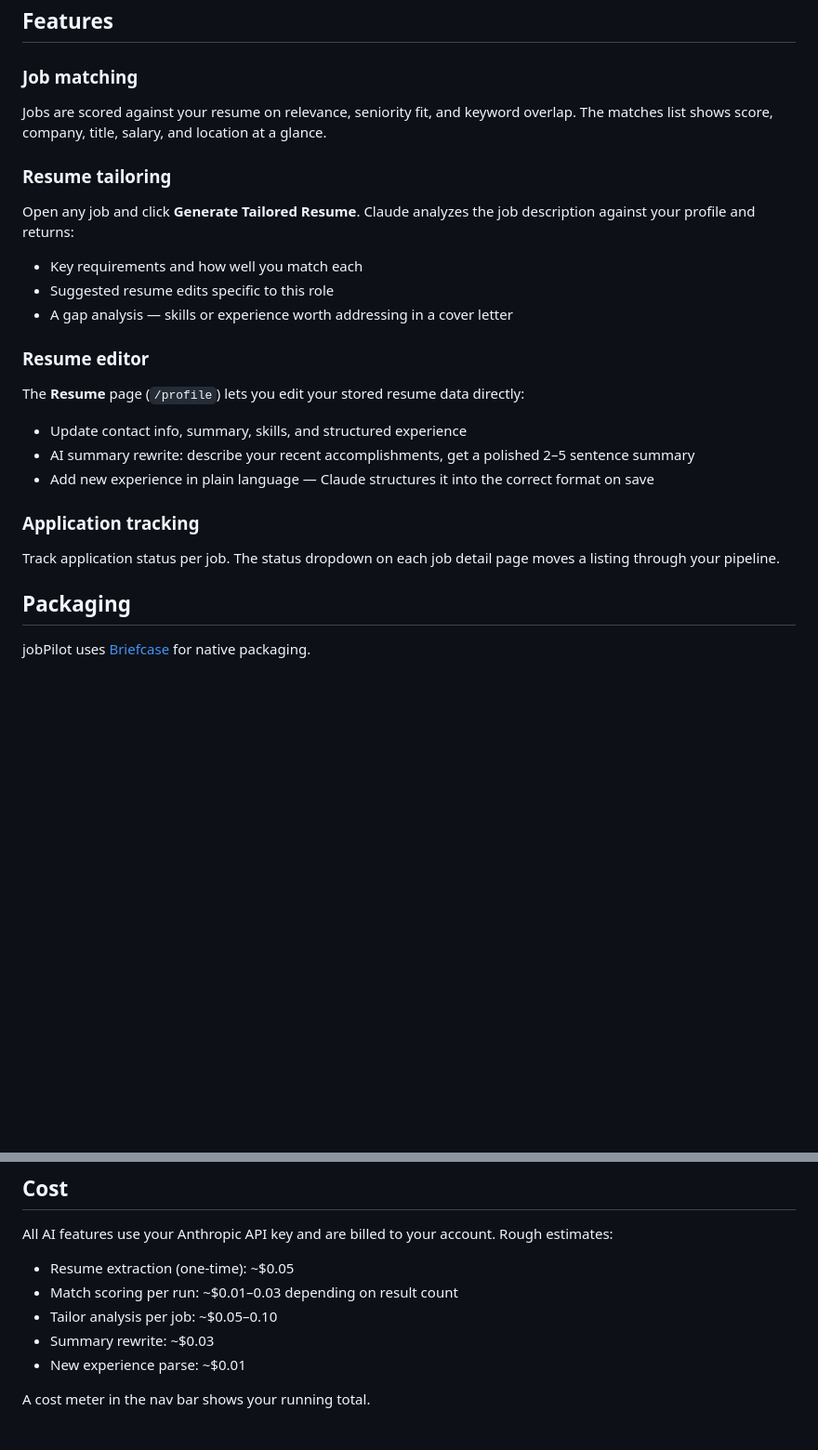
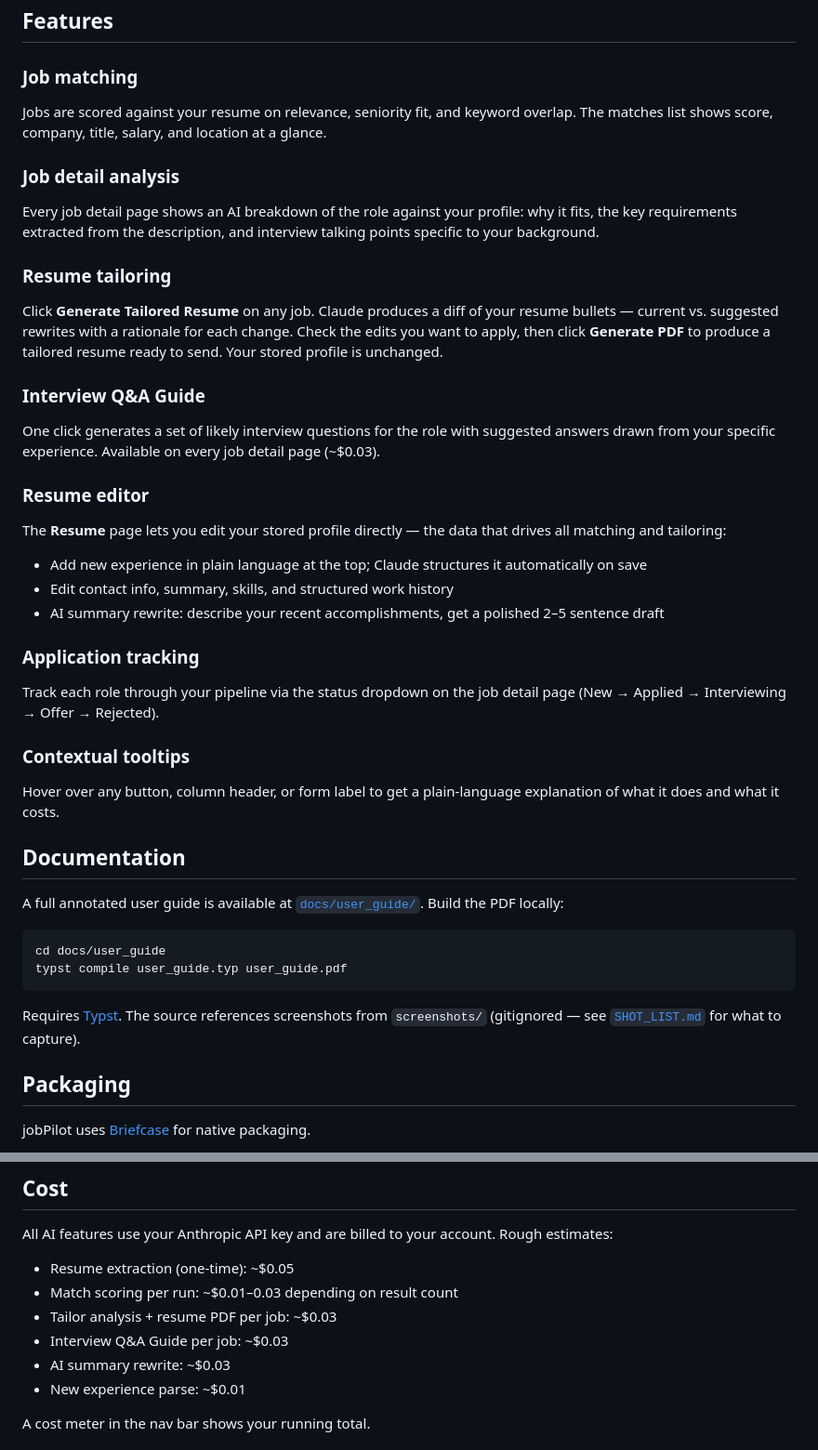
Before and after one commit to drewmerc302/jobPilot, a Markdown page: README.md, 2 parts joined by grey strips. Shown at 93% size. GitHub-like rendering; blank space fills up the shorter version.

Commit message:
docs: update README with recent features
Add Interview Q&A Guide, correct resume tailoring description (diff-and-
select flow, not just analysis), add contextual tooltips feature, add
Documentation section pointing to user guide, fix cost estimates.

````diff
--- a/README.md
+++ b/README.md
@@ -64,20 +64,37 @@ The app opens in your browser at `http://127.0.0.1:8765`. On first launch, a set
 ### Job matching
 Jobs are scored against your resume on relevance, seniority fit, and keyword overlap. The matches list shows score, company, title, salary, and location at a glance.
 
+### Job detail analysis
+Every job detail page shows an AI breakdown of the role against your profile: why it fits, the key requirements extracted from the description, and interview talking points specific to your background.
+
 ### Resume tailoring
-Open any job and click **Generate Tailored Resume**. Claude analyzes the job description against your profile and returns:
-- Key requirements and how well you match each
-- Suggested resume edits specific to this role
-- A gap analysis — skills or experience worth addressing in a cover letter
+Click **Generate Tailored Resume** on any job. Claude produces a diff of your resume bullets — current vs. suggested rewrites with a rationale for each change. Check the edits you want to apply, then click **Generate PDF** to produce a tailored resume ready to send. Your stored profile is unchanged.
+
+### Interview Q&A Guide
+One click generates a set of likely interview questions for the role with suggested answers drawn from your specific experience. Available on every job detail page (~$0.03).
 
 ### Resume editor
-The **Resume** page (`/profile`) lets you edit your stored resume data directly:
-- Update contact info, summary, skills, and structured experience
-- AI summary rewrite: describe your recent accomplishments, get a polished 2–5 sentence summary
-- Add new experience in plain language — Claude structures it into the correct format on save
+The **Resume** page lets you edit your stored profile directly — the data that drives all matching and tailoring:
+- Add new experience in plain language at the top; Claude structures it automatically on save
+- Edit contact info, summary, skills, and structured work history
+- AI summary rewrite: describe your recent accomplishments, get a polished 2–5 sentence draft
 
 ### Application tracking
-Track application status per job. The status dropdown on each job detail page moves a listing through your pipeline.
+Track each role through your pipeline via the status dropdown on the job detail page (New → Applied → Interviewing → Offer → Rejected).
+
+### Contextual tooltips
+Hover over any button, column header, or form label to get a plain-language explanation of what it does and what it costs.
+
+## Documentation
+
+A full annotated user guide is available at [`docs/user_guide/`](docs/user_guide/). Build the PDF locally:
+
+```bash
+cd docs/user_guide
+typst compile user_guide.typ user_guide.pdf
+```
+
+Requires [Typst](https://typst.app). The source references screenshots from `screenshots/` (gitignored — see [`SHOT_LIST.md`](docs/user_guide/SHOT_LIST.md) for what to capture).
 
 ## Packaging
 
@@ -96,8 +113,9 @@ briefcase run macOS
 All AI features use your Anthropic API key and are billed to your account. Rough estimates:
 - Resume extraction (one-time): ~$0.05
 - Match scoring per run: ~$0.01–0.03 depending on result count
-- Tailor analysis per job: ~$0.05–0.10
-- Summary rewrite: ~$0.03
+- Tailor analysis + resume PDF per job: ~$0.03
+- Interview Q&A Guide per job: ~$0.03
+- AI summary rewrite: ~$0.03
 - New experience parse: ~$0.01
 
 A cost meter in the nav bar shows your running total.
````
